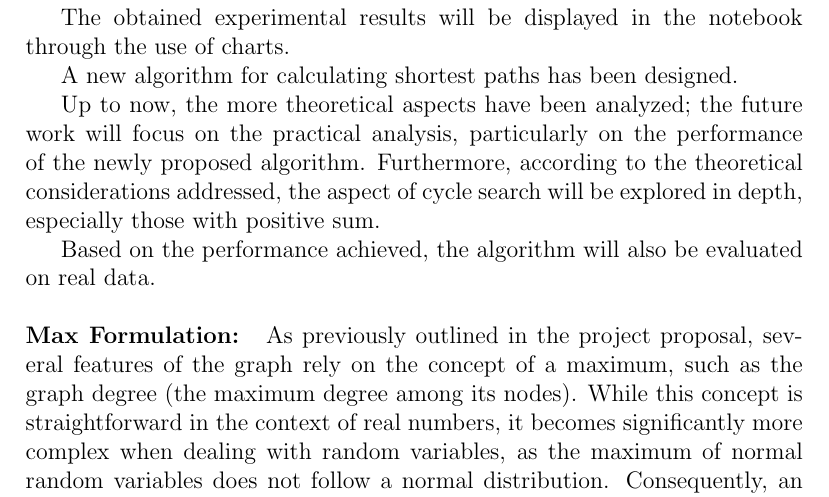
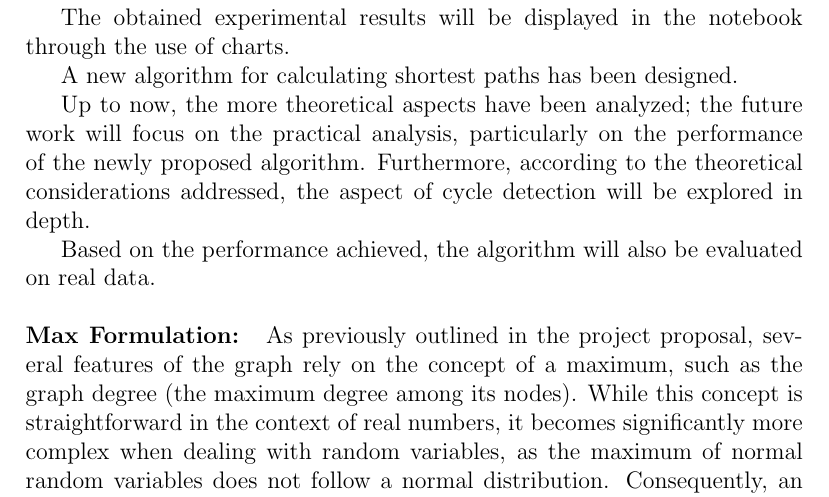
Before and after one commit to Mark55X/LearningFromNetworksProject, a LaTeX document (docs/midterm/midterm.tex, which reads docs/midterm/sections/introduction.tex): part of page 2 of 3, cut so that both start at the same text. Compiled offline with pdfLaTeX.

Commit message:
little edit to introduction

```diff
--- a/docs/midterm/sections/introduction.tex
+++ b/docs/midterm/sections/introduction.tex
@@ -17,7 +17,8 @@ A new algorithm for calculating shortest paths has been designed.
 
 %and will be presented its implementation has begun (spiegare meglio che è una variante del floyd-warshall o comunque dire che ci basiamo su un approccio Greedy)
 %spiegare l'idea di base (analisi statica e dinamica) e dire che abbiamo implementato l'algoritmo come variante di fw e che ora faremo i test e analisi di performance.
-Up to now, the more theoretical aspects have been analyzed; the future work will focus on the practical analysis, particularly on the performance of the newly proposed algorithm. Furthermore, according to the theoretical considerations addressed, the aspect of cycle search will be explored in depth, especially those with positive sum.
+Up to now, the more theoretical aspects have been analyzed; the future work will focus on the practical analysis, particularly on the performance of the newly proposed algorithm.
+Furthermore, according to the theoretical considerations addressed, the aspect of cycle detection will be explored in depth.
 
 Based on the performance achieved, the algorithm will also be evaluated on real data.
 %Up to now the more theoretical aspects have been analized, the future work will concentrare on the practical analysis, in particular on the performances of the new proposed algorithm.
```
